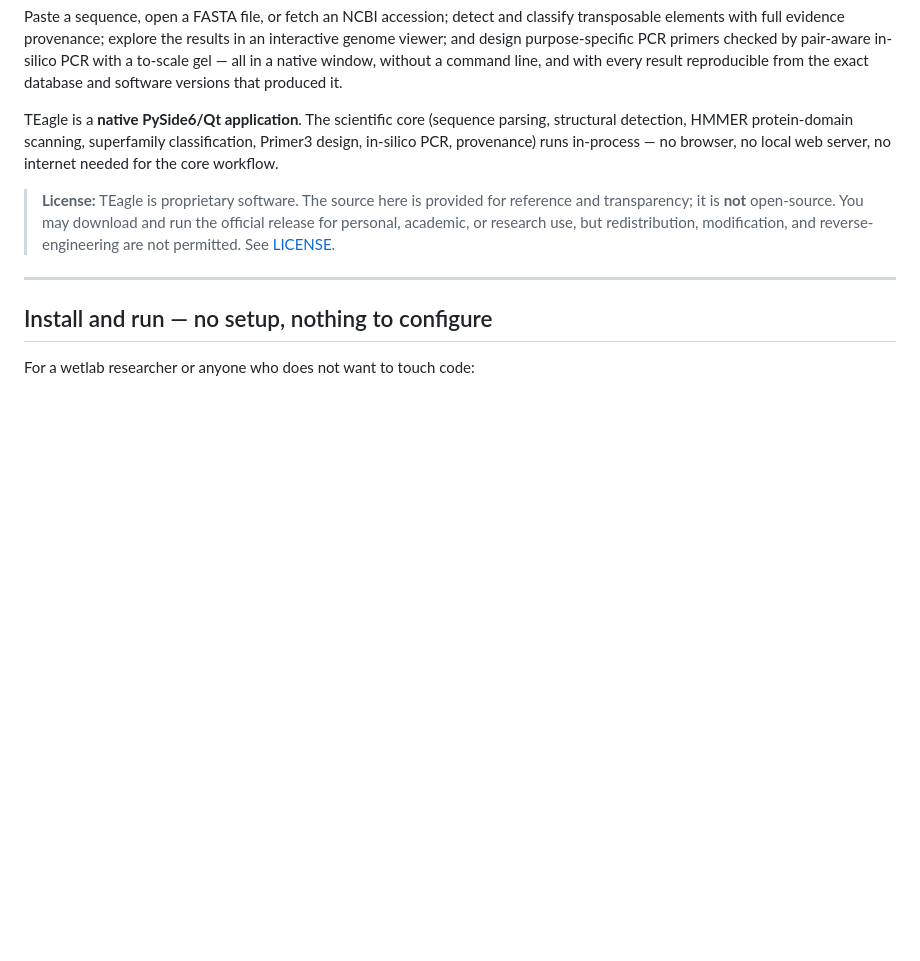
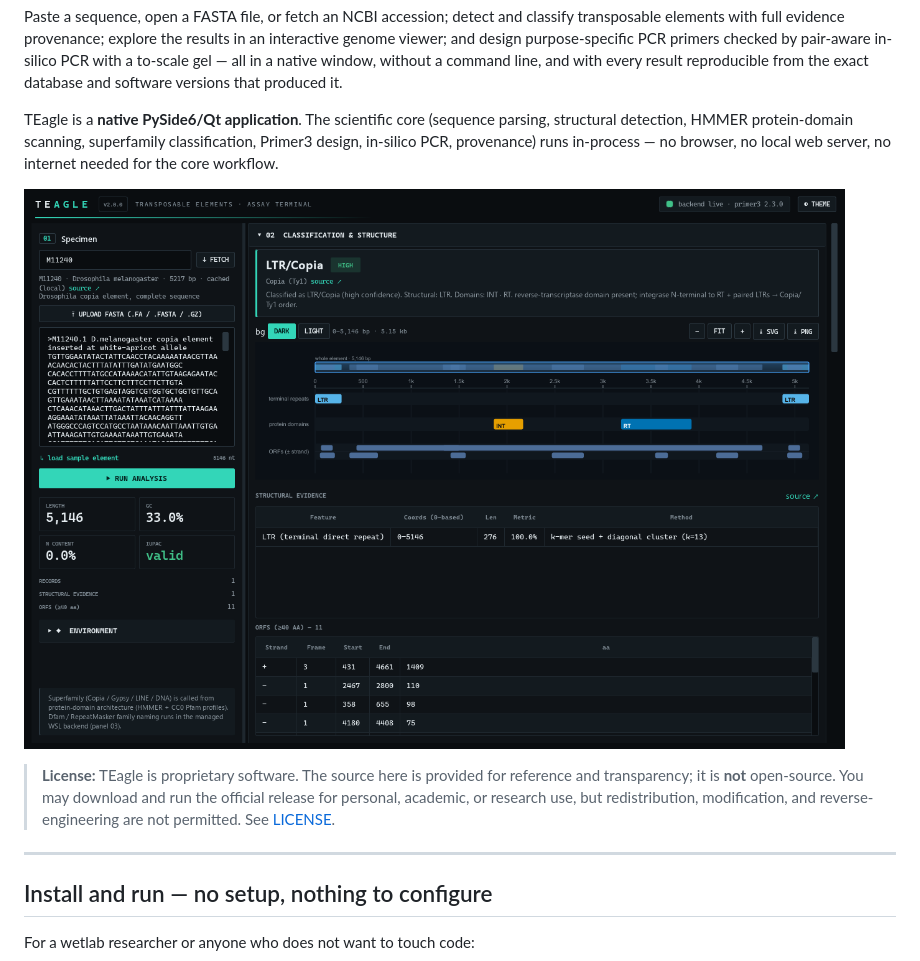
Before and after one commit to tunabirgun/TEagle, a Markdown page: README.md, the part around the change printed below. Rendered like a GitHub page; pictures changed too: docs/img/overview.png (added); blank space fills up the shorter version.

```diff
--- a/README.md
+++ b/README.md
@@ -5,6 +5,8 @@
 Paste a sequence, open a FASTA file, or fetch an NCBI accession; detect and classify transposable elements with full evidence provenance; explore the results in an interactive genome viewer; and design purpose-specific PCR primers checked by pair-aware in-silico PCR with a to-scale gel — all in a native window, without a command line, and with every result reproducible from the exact database and software versions that produced it.
 
 TEagle is a **native PySide6/Qt application**. The scientific core (sequence parsing, structural detection, HMMER protein-domain scanning, superfamily classification, Primer3 design, in-silico PCR, provenance) runs in-process — no browser, no local web server, no internet needed for the core workflow.
+
+![TEagle analysis view — classification, interactive genome viewer, and structural evidence for a Drosophila copia element](docs/img/overview.png)
 
 > **License:** TEagle is proprietary software. The source here is provided for reference and transparency; it is **not** open-source. You may download and run the official release for personal, academic, or research use, but redistribution, modification, and reverse-engineering are not permitted. See [LICENSE](LICENSE).
 
```
Also changed, not shown: other parts of README.md (+14 -0 lines), app/README.md (+6 -0 lines), docs/img/README.md (added, +11 -0 lines), docs/img/installer.png (added), docs/img/pcr_gel.png (added), docs/img/primers.png (added).
